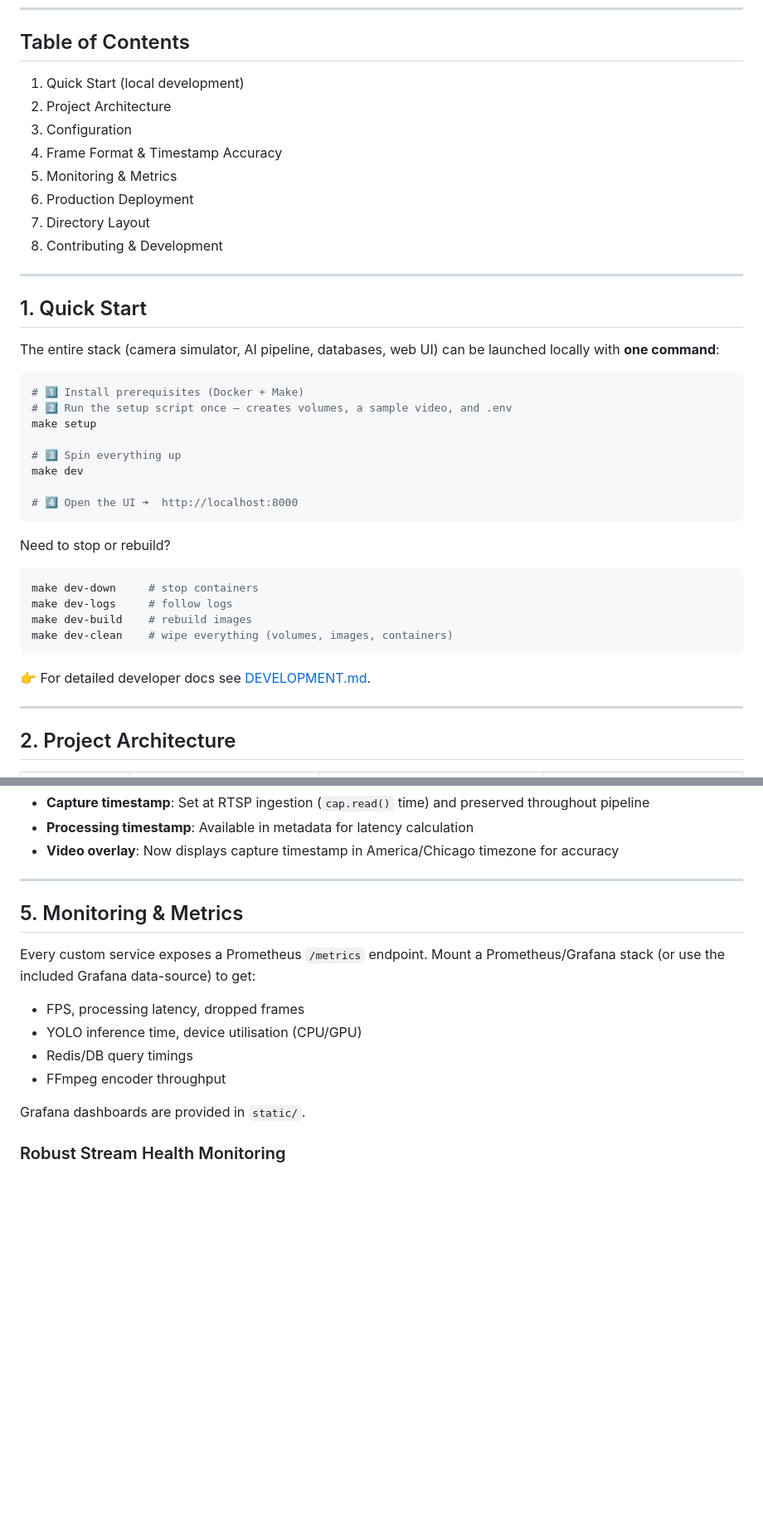
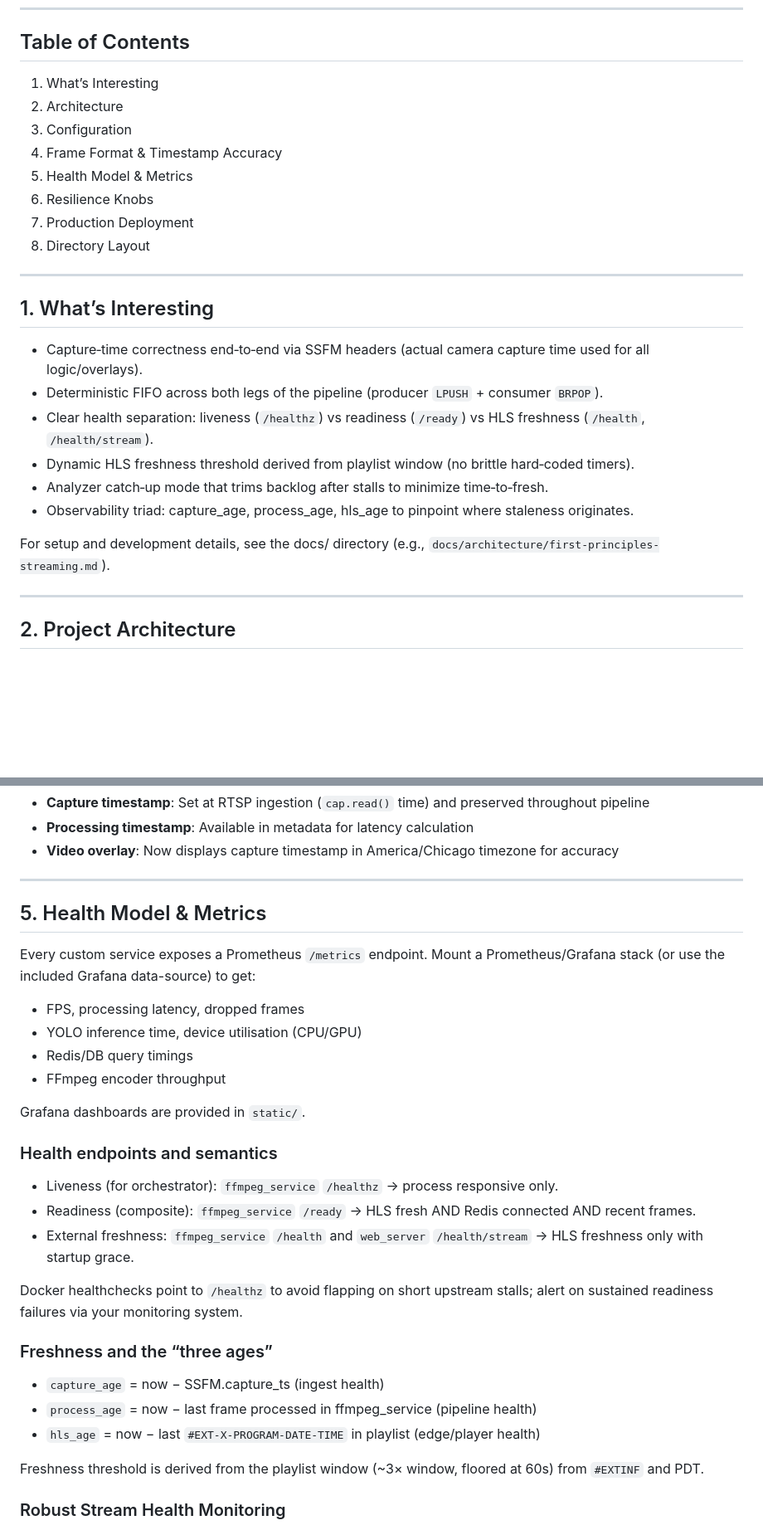
Before and after one commit to cipher982/stopsign_ai, a Markdown page: README.md, 2 parts joined by grey strips. Shown at 83% size. Drawn GitHub-style; blank space fills up the shorter version.

Commit message:
Docs: focus on technical design; add Mermaid architecture, queue semantics, health model, resilience knobs; remove Quick Start details

````diff
--- a/README.md
+++ b/README.md
@@ -24,42 +24,27 @@ Runs end-to-end from an RTSP camera to a web dashboard with nothing more than Do
 
 ## Table of Contents
 
-1. Quick Start (local development)
-2. Project Architecture
+1. What’s Interesting
+2. Architecture
 3. Configuration
 4. Frame Format & Timestamp Accuracy
-5. Monitoring & Metrics
-6. Production Deployment
-7. Directory Layout
-8. Contributing & Development
+5. Health Model & Metrics
+6. Resilience Knobs
+7. Production Deployment
+8. Directory Layout
 
 ---
 
-## 1. Quick Start
+## 1. What’s Interesting
 
-The entire stack (camera simulator, AI pipeline, databases, web UI) can be launched locally with **one command**:
+- Capture‑time correctness end‑to‑end via SSFM headers (actual camera capture time used for all logic/overlays).
+- Deterministic FIFO across both legs of the pipeline (producer `LPUSH` + consumer `BRPOP`).
+- Clear health separation: liveness (`/healthz`) vs readiness (`/ready`) vs HLS freshness (`/health`, `/health/stream`).
+- Dynamic HLS freshness threshold derived from playlist window (no brittle hard‑coded timers).
+- Analyzer catch‑up mode that trims backlog after stalls to minimize time‑to‑fresh.
+- Observability triad: capture_age, process_age, hls_age to pinpoint where staleness originates.
 
-```bash
-# 1️⃣ Install prerequisites (Docker + Make)
-# 2️⃣ Run the setup script once – creates volumes, a sample video, and .env
-make setup
-
-# 3️⃣ Spin everything up
-make dev
-
-# 4️⃣ Open the UI ➜  http://localhost:8000
-```
-
-Need to stop or rebuild?
-
-```bash
-make dev-down     # stop containers
-make dev-logs     # follow logs
-make dev-build    # rebuild images
-make dev-clean    # wipe everything (volumes, images, containers)
-```
-
-👉 For detailed developer docs see [DEVELOPMENT.md](DEVELOPMENT.md).
+For setup and development details, see the docs/ directory (e.g., `docs/architecture/first-principles-streaming.md`).
 
 ---
 
@@ -134,9 +143,9 @@ The pipeline uses a custom SSFM (StopSign Frame Message) format to ensure timest
 
 ---
 
-## 5. Monitoring & Metrics
+## 5. Health Model & Metrics
 
-Every custom service exposes a Prometheus `/metrics` endpoint.  Mount a Prometheus/Grafana stack (or use the included Grafana data-source) to get:
+Every custom service exposes a Prometheus `/metrics` endpoint. Mount a Prometheus/Grafana stack (or use the included Grafana data-source) to get:
 
 * FPS, processing latency, dropped frames
 * YOLO inference time, device utilisation (CPU/GPU)
@@ -144,6 +153,22 @@ Every custom service exposes a Prometheus `/metrics` endpoint.  Mount a Promethe
 * FFmpeg encoder throughput
 
 Grafana dashboards are provided in `static/`.
+
+### Health endpoints and semantics
+
+- Liveness (for orchestrator): `ffmpeg_service` `/healthz` → process responsive only.
+- Readiness (composite): `ffmpeg_service` `/ready` → HLS fresh AND Redis connected AND recent frames.
+- External freshness: `ffmpeg_service` `/health` and `web_server` `/health/stream` → HLS freshness only with startup grace.
+
+Docker healthchecks point to `/healthz` to avoid flapping on short upstream stalls; alert on sustained readiness failures via your monitoring system.
+
+### Freshness and the “three ages”
+
+- `capture_age` = now − SSFM.capture_ts (ingest health)
+- `process_age` = now − last frame processed in ffmpeg_service (pipeline health)
+- `hls_age` = now − last `#EXT-X-PROGRAM-DATE-TIME` in playlist (edge/player health)
+
+Freshness threshold is derived from the playlist window (~3× window, floored at 60s) from `#EXTINF` and PDT.
 
 ### Robust Stream Health Monitoring
 
````
Also changed, not shown: other parts of README.md (+37 -3 lines).
